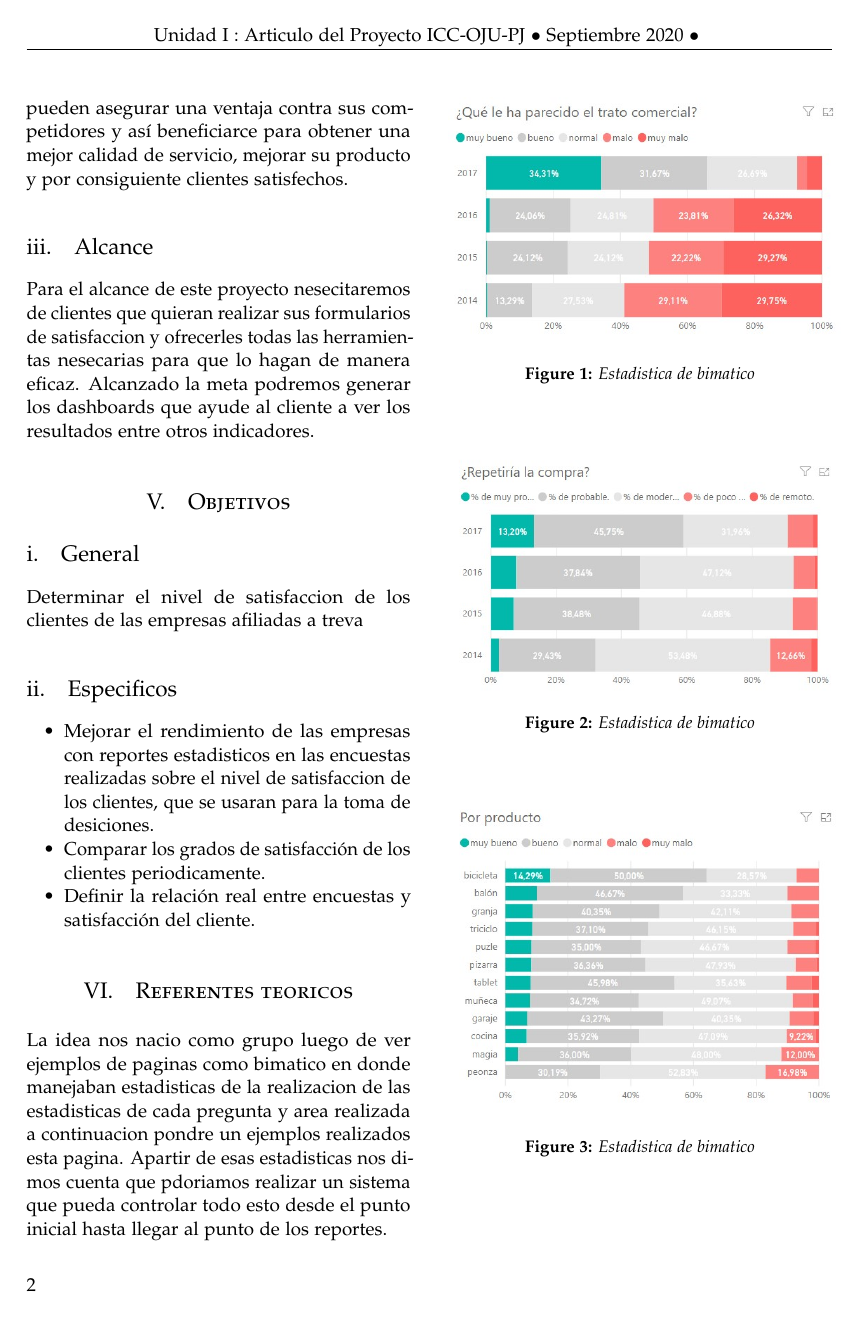
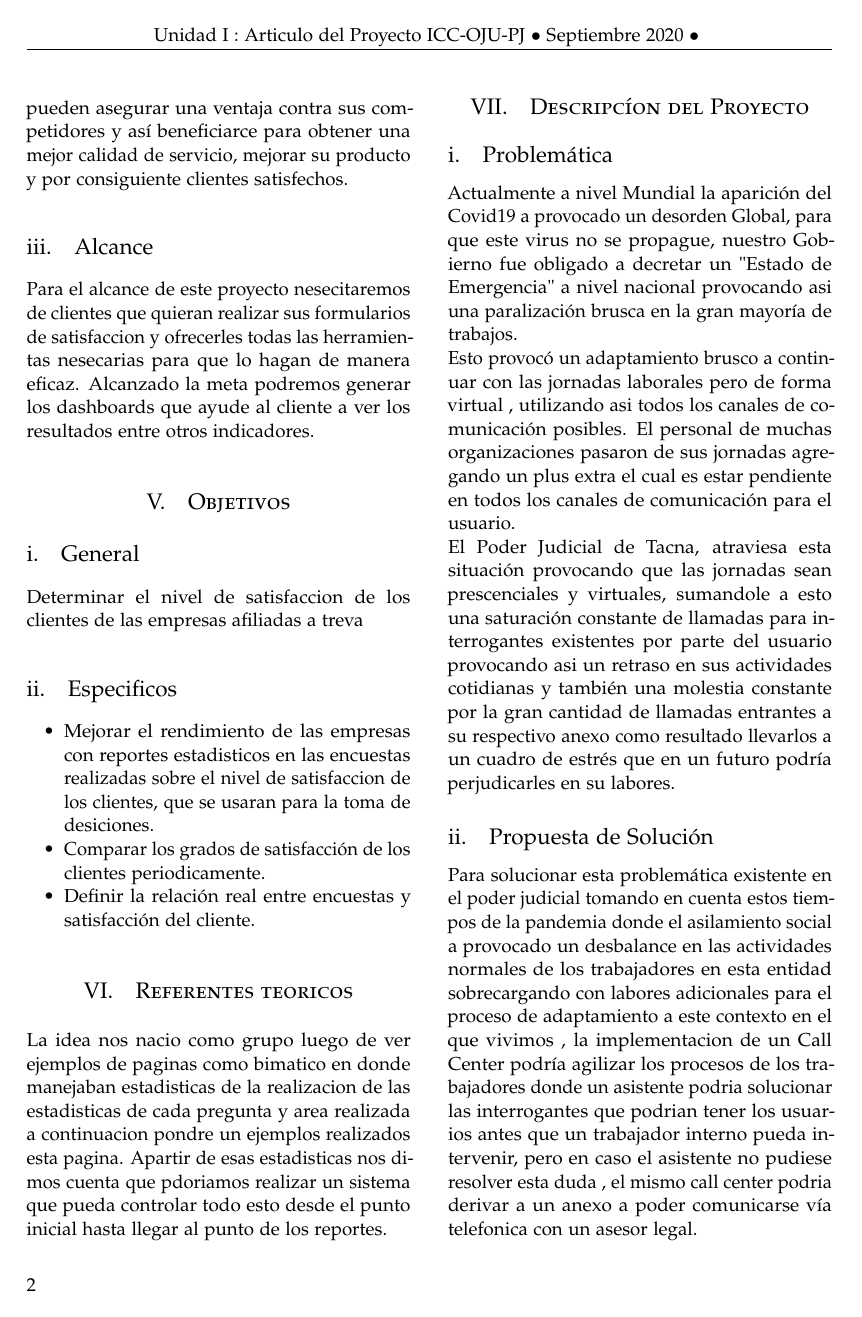
Before and after one commit to FranH20/Contruccion-de-software-documentacion, a LaTeX paper (articulo.tex): page 2 of 4. Compiled offline with pdfLaTeX.

Commit message:
Detalles algunos errores ortográficos

```diff
--- a/articulo.tex
+++ b/articulo.tex
@@ -127,37 +127,21 @@ Determinar el nivel de satisfaccion de los clientes de las empresas afiliadas a
 \section{Referentes teoricos}
 La idea nos nacio como grupo luego de ver ejemplos de paginas como bimatico en donde manejaban estadisticas de la realizacion de las estadisticas de cada pregunta y area realizada
 a continuacion pondre un ejemplos realizados esta pagina. Apartir de esas estadisticas nos dimos cuenta que pdoriamos realizar un sistema que pueda controlar todo esto desde el punto inicial hasta llegar al punto de los reportes.
-\begin{figure}[h!]
-	\begin{center}
-		\includegraphics[width=7.5cm]{./Imagenes/esta1}
-		\caption{Estadistica de bimatico}
-	\end{center}
-\end{figure}
-\begin{figure}[h!]
-	\begin{center}
-		\includegraphics[width=7.5cm]{./Imagenes/esta2}
-		\caption{Estadistica de bimatico}
-	\end{center}
-\end{figure}
-\begin{figure}[h!]
-	\begin{center}
-		\includegraphics[width=7.5cm]{./Imagenes/esta3}
-		\caption{Estadistica de bimatico}
-	\end{center}
-\end{figure}
+
 
 \section{Descripcíon del Proyecto}
-\subsection{Problematica}
-Actualmente a nivel Mundial la aparición del Covid19 a provocado un desorden Global, para que este virus no se propaguenuestro Gobierno fue obligado a decretar un "Estado de Emergencia" a nivel nacional provocando asi una paralización brusca en la gran mayoria de trabajos.
+\subsection{Problemática}
+Actualmente a nivel Mundial la aparición del Covid19 a provocado un desorden Global, para que este virus no se propague, nuestro Gobierno fue obligado a decretar un "Estado de Emergencia" a nivel nacional provocando asi una paralización brusca en la gran mayoría de trabajos.
 \\
 Esto provocó un adaptamiento brusco a continuar con las jornadas laborales pero de forma virtual , utilizando asi todos los canales de comunicación posibles.
 El personal de muchas organizaciones pasaron de sus jornadas agregando un plus extra el cual es estar pendiente en todos los canales de comunicación para el usuario.
 \\
 El Poder Judicial de Tacna, atraviesa esta situación provocando que las jornadas sean prescenciales y virtuales, sumandole a esto una saturación constante de llamadas para  interrogantes existentes por parte del usuario provocando asi un retraso en sus actividades cotidianas y también una molestia constante por la gran cantidad de llamadas entrantes a su respectivo anexo como resultado llevarlos a un cuadro de estrés que en un futuro podría perjudicarles en su labores.
+
 \subsection{Propuesta de Solución}
-Para solucionar esta problematica existente en el poder judicial tomando en cuenta estos tiempos de la pandemia donde el asilamiento social a provocado un desvalance en las actividades normales de los trabajadores en esta entidad sobrecargando con labores adicionales para el proceso de adaptamiento a este contexto en el que vivimos , la implementacion de un Call Center podria agilizar los procesos de los trabajadores donde un asistente podria solucionar las interrogantes que podrian tener los usuarios antes que un trabajador interno pueda intervenir, pero en caso el asistente no pudiese resolver esta duda , el mismo call center podria derivar a un anexo a poder comunicarse via telefonica con un asesor legal.
+Para solucionar esta problemática existente en el poder judicial tomando en cuenta estos tiempos de la pandemia donde el asilamiento social a provocado un desbalance en las actividades normales de los trabajadores en esta entidad sobrecargando con labores adicionales para el proceso de adaptamiento a este contexto en el que vivimos , la implementacion de un Call Center podría agilizar los procesos de los trabajadores donde un asistente podria solucionar las interrogantes que podrian tener los usuarios antes que un trabajador interno pueda intervenir, pero en caso el asistente no pudiese resolver esta duda , el mismo call center podria derivar a un anexo a poder comunicarse vía telefonica con un asesor legal.
 \\
-Viendo que existen diferentes canales de comunicacion,  en el momento de interactuar con el usuario , proponemos tambien una aplicacion Movil en Android donde este prodra otorgar los mismos servicios añadiendo tambien la facilidad al usuario de poder ubicar las oficinas de acuerdo a la sucursal en la que necesiter asistir a una cita programada , como tambie  el llenado de formularios con formatos ya establecidos por el poder judicial donde hay algunos documetos que no se necesiten la evaluacion de un abogado y como resultado la aplicacion podria descargar un PDF con los datos solicitados usando el formato de documentos del Poder Judicial.
+Viendo que existen diferentes canales de comunicación,  en el momento de interactuar con el usuario , proponemos tambien una aplicacion Móvil en Android donde este prodrá otorgar los mismos servicios añadiendo tambien la facilidad al usuario de poder ubicar las oficinas de acuerdo a la sucursal en la que necesiter asistir a una cita programada , como tambien  el llenado de formularios con formatos ya establecidos por el poder judicial donde hay algunos documetos que no se necesiten la evaluacion de un abogado y como resultado la aplicacion podría descargar un PDF con los datos solicitados usando el formato de documentos del Poder Judicial.
 \\
 Tomando en cuenta que la tecnologia de tener un SmartPhone invade cada vez mas a la sociedad , incluir un módulo en el aplicativo acerca de las audiencias que el poder judicial publicará asi el usuario externo podría tener a la mano esta información a fin de poder asistir y estar pendientes puesto que en la web se encuentra el cronograma pero ubicar una audiencia para aquellos que desconocen el uso de una plataforma web podria ser dificultoso , la aplicacion movil podria ayudar a que sera mas sencillo y rápido de identificar una audiencia.
 
```
Also changed, not shown: articulo.pdf, articulo.tex (1 more changed lines), 1 other file.
